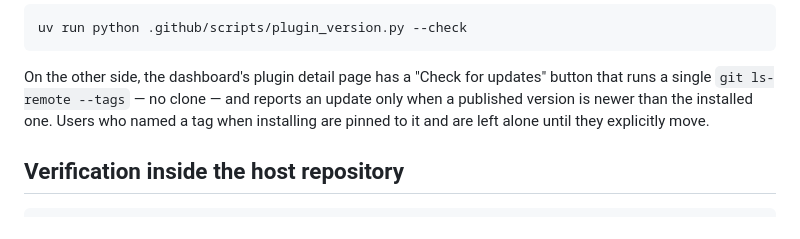
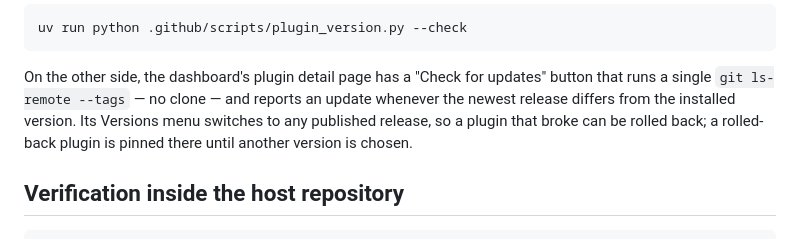
Before and after one commit to sxf51/plugin-template, a Markdown page: README.en.md, the part around the change. Drawn GitHub-style.

Commit message:
关于插件更新的说明

```diff
--- a/README.en.md
+++ b/README.en.md
@@ -319,9 +319,10 @@ uv run python .github/scripts/plugin_version.py --check
 
 On the other side, the dashboard's plugin detail page has a "Check for updates"
 button that runs a single `git ls-remote --tags` — no clone — and reports an
-update only when a published version is newer than the installed one. Users who
-named a tag when installing are pinned to it and are left alone until they
-explicitly move.
+update whenever the newest release differs from the installed version. Its
+Versions menu switches to any published release, so a plugin that broke can be
+rolled back; a rolled-back plugin is pinned there until another version is
+chosen.
 
 ## Verification inside the host repository
 
```
Also changed, not shown: README.md (+2 -2 lines).
